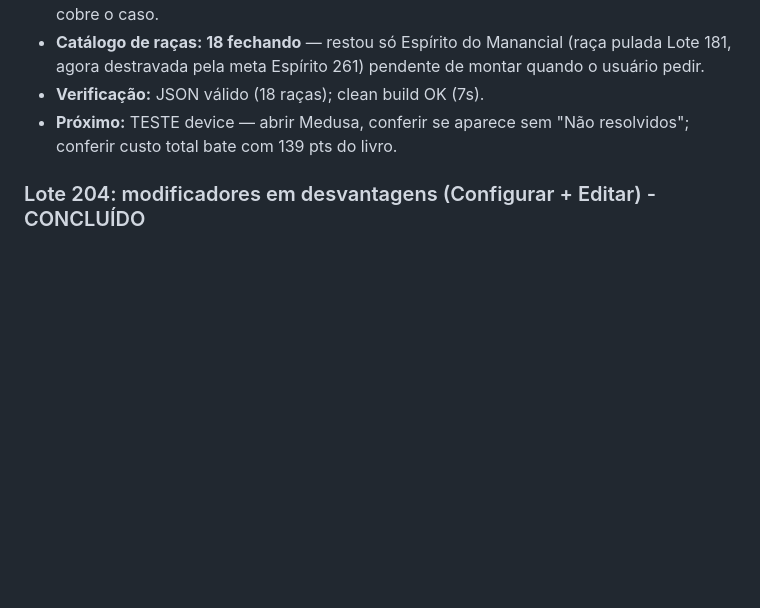
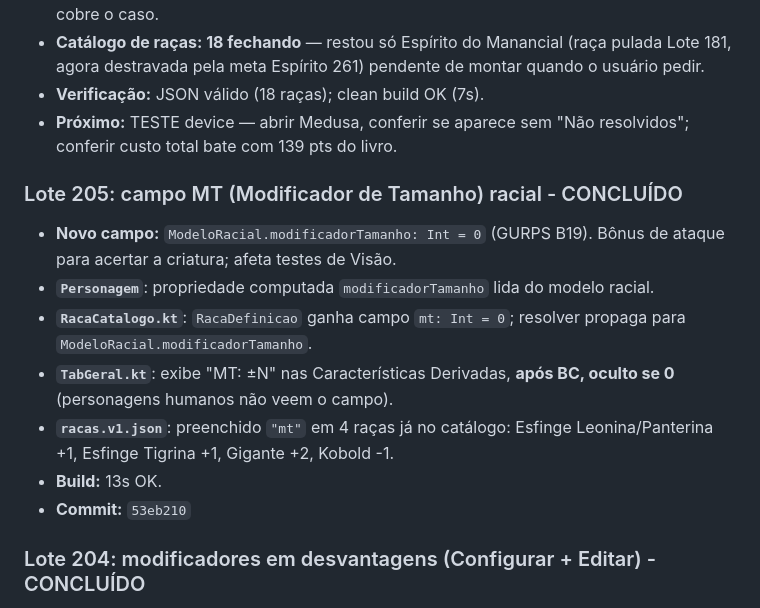
Before and after one commit to rodolfocesar02/gurps-ficha-android, a Markdown page: PROGRESS.md, the part around the change. Drawn GitHub-style; blank space fills up the shorter version.

Commit message:
Lote 205: registra entrada no PROGRESS.md
Co-Authored-By: Claude Sonnet 4.6 <noreply@anthropic.com>

```diff
--- a/PROGRESS.md
+++ b/PROGRESS.md
@@ -876,6 +876,15 @@ Melhoria: Avaliar o uso de uma pequena biblioteca de busca vetorial local (ou um
 - **Verificação:** JSON válido (18 raças); clean build OK (7s).
 - **Próximo:** TESTE device — abrir Medusa, conferir se aparece sem "Não resolvidos"; conferir custo total bate com 139 pts do livro.
 
+### Lote 205: campo MT (Modificador de Tamanho) racial - CONCLUÍDO
+- **Novo campo:** `ModeloRacial.modificadorTamanho: Int = 0` (GURPS B19). Bônus de ataque para acertar a criatura; afeta testes de Visão.
+- **`Personagem`**: propriedade computada `modificadorTamanho` lida do modelo racial.
+- **`RacaCatalogo.kt`**: `RacaDefinicao` ganha campo `mt: Int = 0`; resolver propaga para `ModeloRacial.modificadorTamanho`.
+- **`TabGeral.kt`**: exibe "MT: ±N" nas Características Derivadas, **após BC, oculto se 0** (personagens humanos não veem o campo).
+- **`racas.v1.json`**: preenchido `"mt"` em 4 raças já no catálogo: Esfinge Leonina/Panterina +1, Esfinge Tigrina +1, Gigante +2, Kobold -1.
+- **Build:** 13s OK.
+- **Commit:** `53eb210`
+
 ### Lote 204: modificadores em desvantagens (Configurar + Editar) - CONCLUÍDO
 - **Bug:** `ConfigurarDesvantagemDialog` nunca exibia a seção de modificadores (estava com comentário `// ... logic for showAddMod etc`). `EditarDesvantagemDialog` tinha o botão "Add" mas nunca instanciava o `EscopoModificadoresDialog` — clicar não abria nada.
 - **Correção:** `ConfigurarDesvantagemDialog` ganhou a seção "Modificadores (%)" com botão Add + lista `ModificadorSelecionadoItem` + `EscopoModificadoresDialog`. `EditarDesvantagemDialog` ganhou o `EscopoModificadoresDialog` que faltava. Lógica idêntica à das vantagens, sem `mod_aptidao_escola` (que não existe em desvantagens).
```
